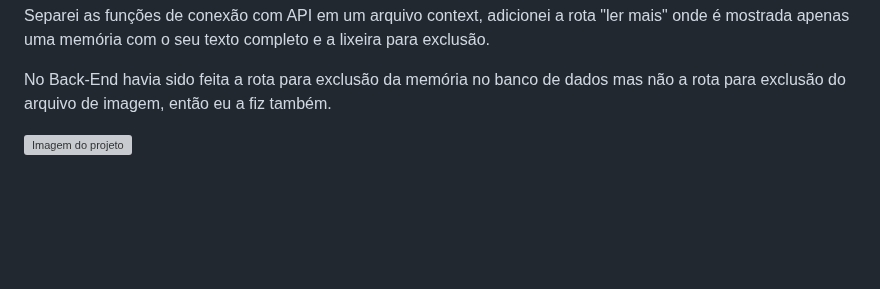
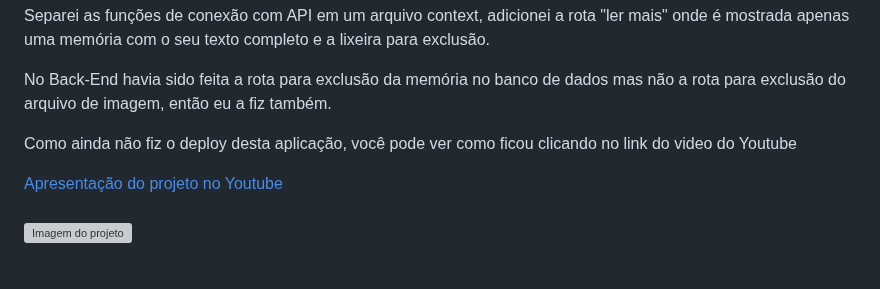
Before and after one commit to juninho15830/Space-Time, a Markdown page: README.md, the part around the change. Drawn GitHub-style; blank space fills up the shorter version; grey boxes are pictures that could not be loaded.

```diff
--- a/README.md
+++ b/README.md
@@ -13,6 +13,11 @@ Back-End em Nodejs com Typescript</p>
 <p>Separei as funções de conexão com API em um arquivo context, adicionei a rota "ler mais" onde é mostrada apenas uma memória com o seu texto completo e a lixeira para exclusão.</p>
 
 <p>No Back-End havia sido feita a rota para exclusão da memória no banco de dados mas não a rota para exclusão do arquivo de imagem, então eu a fiz também.</p>
+
+<p>Como ainda não fiz o deploy desta aplicação, você pode ver como ficou clicando no link do video do Youtube</p>
+<a href="https://youtu.be/T9tc_p42_xA?si=LEm0TcofNUF_aTH2">Apresentação do projeto no Youtube</a>
+<br>
+<br>
 
 <img src="https://i.imgur.com/6Cg7u7z.png" alt="Imagem do projeto">
 <br>
```
